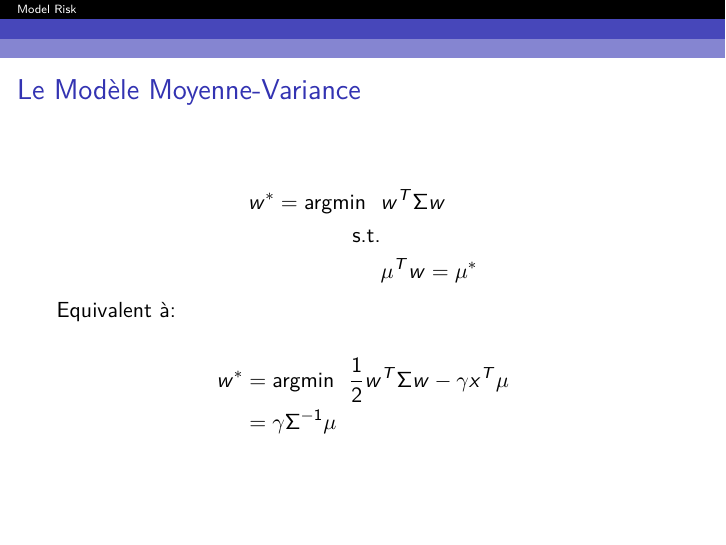
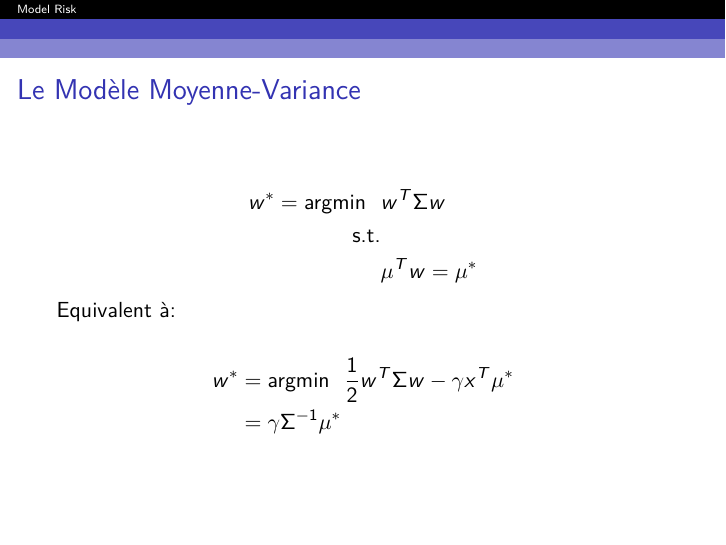
Before and after one commit to phenaff/TB-GestionPort, an R Markdown document (Cours/Slides-MVO.Rmd): page 2 of 10. The pictures show the output file Cours/Slides-MVO.pdf that the author committed with the source.

Commit message:
Typo in slides-MVO

```diff
--- a/Cours/Slides-MVO.Rmd
+++ b/Cours/Slides-MVO.Rmd
@@ -71,8 +71,8 @@ Equivalent à:
 
 $$
 \begin{aligned}
-w^* & = \mbox{argmin}\ \   \frac{1}{2} w^T \Sigma w - \gamma x^T\mu \\
-& = \gamma \Sigma^{-1} \mu
+w^* & = \mbox{argmin}\ \   \frac{1}{2} w^T \Sigma w - \gamma x^T\mu^* \\
+& = \gamma \Sigma^{-1} \mu^*
 \end{aligned}
 $$
 
```
Also changed, not shown: Cours/Slides-MVO.pdf.
